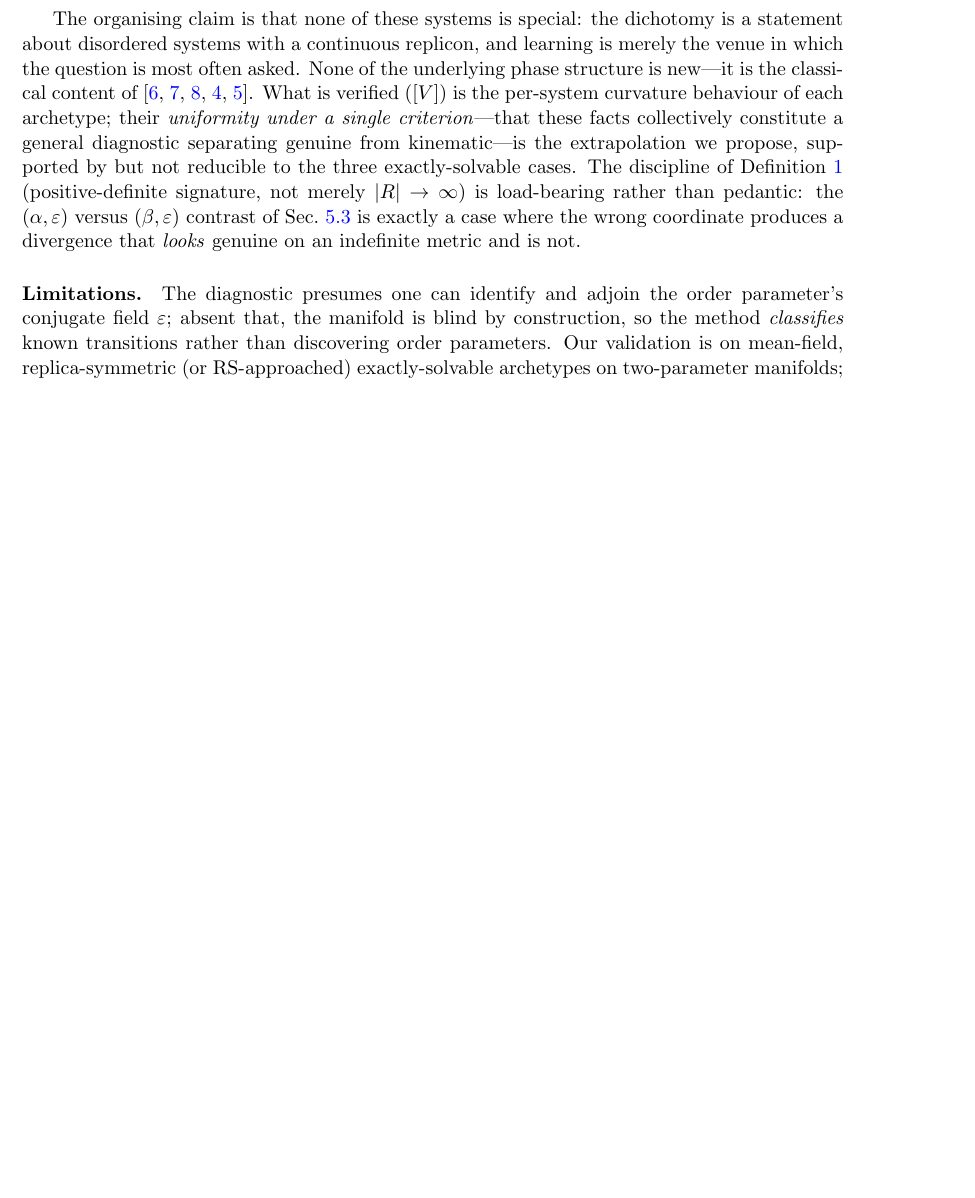
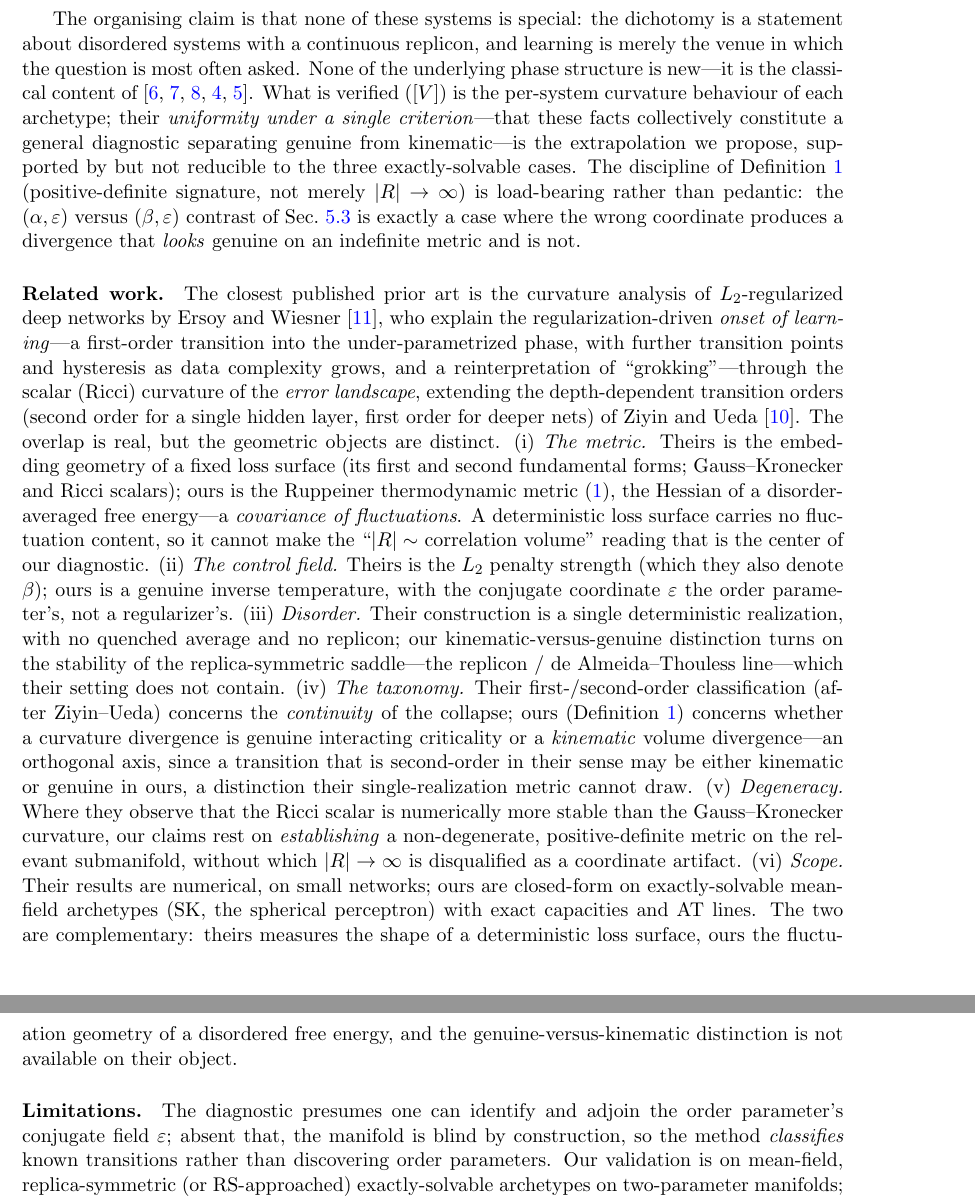
Before and after one commit to BravoWon/ig-primon-t1, a LaTeX paper (paper3_criticality_diagnostic_draft_v0_1.tex): part of page 7 of 8 before the commit and two parts of pages 7 and 8 of 9 after it, the two joined at a grey line, cut so that both start at the same text, the shorter picture padded with empty space. Compiled offline with pdfLaTeX.

Commit message:
Paper 3: position Result C against Ersoy-Wiesner (arXiv:2505.06597)
Add a Related-work paragraph to the Discussion differentiating the Ruppeiner
fluctuation-geometry diagnostic from the error-surface curvature analysis of
Ersoy & Wiesner (2025), which builds on the depth-dependent transition orders of
Ziyin & Ueda (PRR 5, 043243, 2023). Six axes: object (fluctuation Hessian vs
embedding geometry), control field (inverse temperature vs L2 strength),
disorder/replicon, taxonomy (genuine-vs-kinematic vs continuity-of-collapse),
degeneracy, scope. Two verified bibitems added; cite/bibitem and brace checks pass.

Claims verified against the sources (2026-06-15): corrected the dictated title
(EW retitled v1->v2), dropped unverified specifics (MNIST/15-neuron, 1e-10 cutoff),
attributed the second/first-order-by-depth result to Ziyin-Ueda.

Co-Authored-By: Claude Opus 4.8 (1M context) <noreply@anthropic.com>

```diff
--- a/paper3_criticality_diagnostic_draft_v0_1.tex
+++ b/paper3_criticality_diagnostic_draft_v0_1.tex
@@ -411,6 +414,35 @@ rather than pedantic: the $(\alpha,\eps)$ versus $(\beta,\eps)$ contrast of Sec.
 a case where the wrong coordinate produces a divergence that \emph{looks} genuine on an indefinite metric and
 is not.
 
+\paragraph{Related work.} The closest published prior art is the curvature analysis of $L_2$-regularized
+deep networks by Ersoy and Wiesner \cite{ersoy2025}, who explain the regularization-driven \emph{onset of
+learning}---a first-order transition into the under-parametrized phase, with further transition points and
+hysteresis as data complexity grows, and a reinterpretation of ``grokking''---through the scalar (Ricci)
+curvature of the \emph{error landscape}, extending the depth-dependent transition orders (second order for a
+single hidden layer, first order for deeper nets) of Ziyin and Ueda \cite{ziyinueda2023}. The overlap is
+real, but the geometric objects are distinct. (i)~\emph{The metric.} Theirs is the embedding geometry of a
+fixed loss surface (its first and second fundamental forms; Gauss--Kronecker and Ricci scalars); ours is the
+Ruppeiner thermodynamic metric \eqref{eq:metric}, the Hessian of a disorder-averaged free energy---a
+\emph{covariance of fluctuations}. A deterministic loss surface carries no fluctuation content, so it cannot
+make the ``$|\Ric|\sim$ correlation volume'' reading that is the center of our diagnostic. (ii)~\emph{The
+control field.} Theirs is the $L_2$ penalty strength (which they also denote $\beta$); ours is a genuine
+inverse temperature, with the conjugate coordinate $\eps$ the order parameter's, not a regularizer's.
+(iii)~\emph{Disorder.} Their construction is a single deterministic realization, with no quenched average and
+no replicon; our kinematic-versus-genuine distinction turns on the stability of the replica-symmetric
+saddle---the replicon / de Almeida--Thouless line---which their setting does not contain. (iv)~\emph{The
+taxonomy.} Their first-/second-order classification (after Ziyin--Ueda) concerns the \emph{continuity} of the
+collapse; ours (Definition~\ref{def:diag}) concerns whether a curvature divergence is genuine interacting
+criticality or a \emph{kinematic} volume divergence---an orthogonal axis, since a transition that is
+second-order in their sense may be either kinematic or genuine in ours, a distinction their single-realization
+metric cannot draw. (v)~\emph{Degeneracy.} Where they observe that the Ricci scalar is numerically more
+stable than the Gauss--Kronecker curvature, our claims rest on \emph{establishing} a non-degenerate,
+positive-definite metric on the relevant submanifold, without which $|\Ric|\to\infty$ is disqualified as a
+coordinate artifact. (vi)~\emph{Scope.} Their results are numerical, on small networks; ours are closed-form
+on exactly-solvable mean-field archetypes (SK, the spherical perceptron) with exact capacities and AT lines.
+The two are complementary: theirs measures the shape of a deterministic loss surface, ours the fluctuation
+geometry of a disordered free energy, and the genuine-versus-kinematic distinction is not available on their
+object.
+
 \paragraph{Limitations.} The diagnostic presumes one can identify and adjoin the order parameter's conjugate
 field $\eps$; absent that, the manifold is blind by construction, so the method \emph{classifies} known
 transitions rather than discovering order parameters. Our validation is on mean-field, replica-symmetric (or
@@ -458,6 +490,10 @@ the gate document \texttt{T1\_moduleL\_perceptron\_gate} are archived with this
   couplings}, J.\ Phys.\ France \textbf{50}, 3057 (1989).
 \bibitem{gyorgyi1990} G.~Gy\"orgyi, \emph{First-order transition to perfect generalization in a neural
   network with binary synapses}, Phys.\ Rev.\ A \textbf{41}, 7097 (1990).
+\bibitem{ziyinueda2023} L.~Ziyin and M.~Ueda, \emph{Zeroth, first, and second-order phase transitions in
+  deep neural networks}, Phys.\ Rev.\ Research \textbf{5}, 043243 (2023).
+\bibitem{ersoy2025} I.~T.~Ersoy and K.~Wiesner, \emph{Phase Transitions between Accuracy Regimes in $L_2$
+  regularized Deep Neural Networks}, arXiv:2505.06597 (2025).
 \bibitem{repo} IG-PRIMON-T1 computational receipts (this work);
   \texttt{module\_L\_*.py}, gate document \texttt{T1\_moduleL\_perceptron\_gate\_v0\_1.md}.
 \end{thebibliography}
```
Also changed, not shown: paper3_criticality_diagnostic_draft_v0_1.tex (3 more changed lines).
